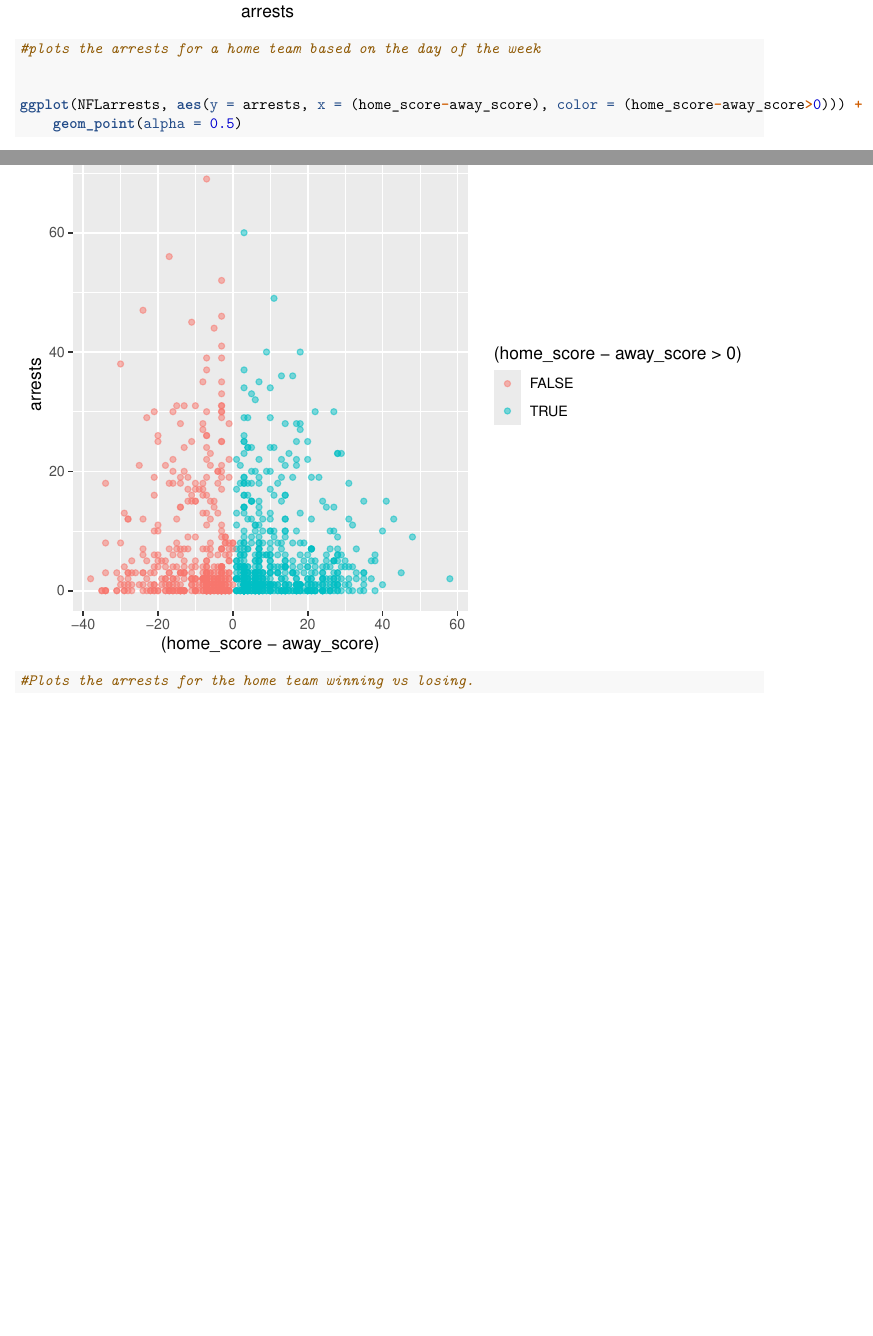
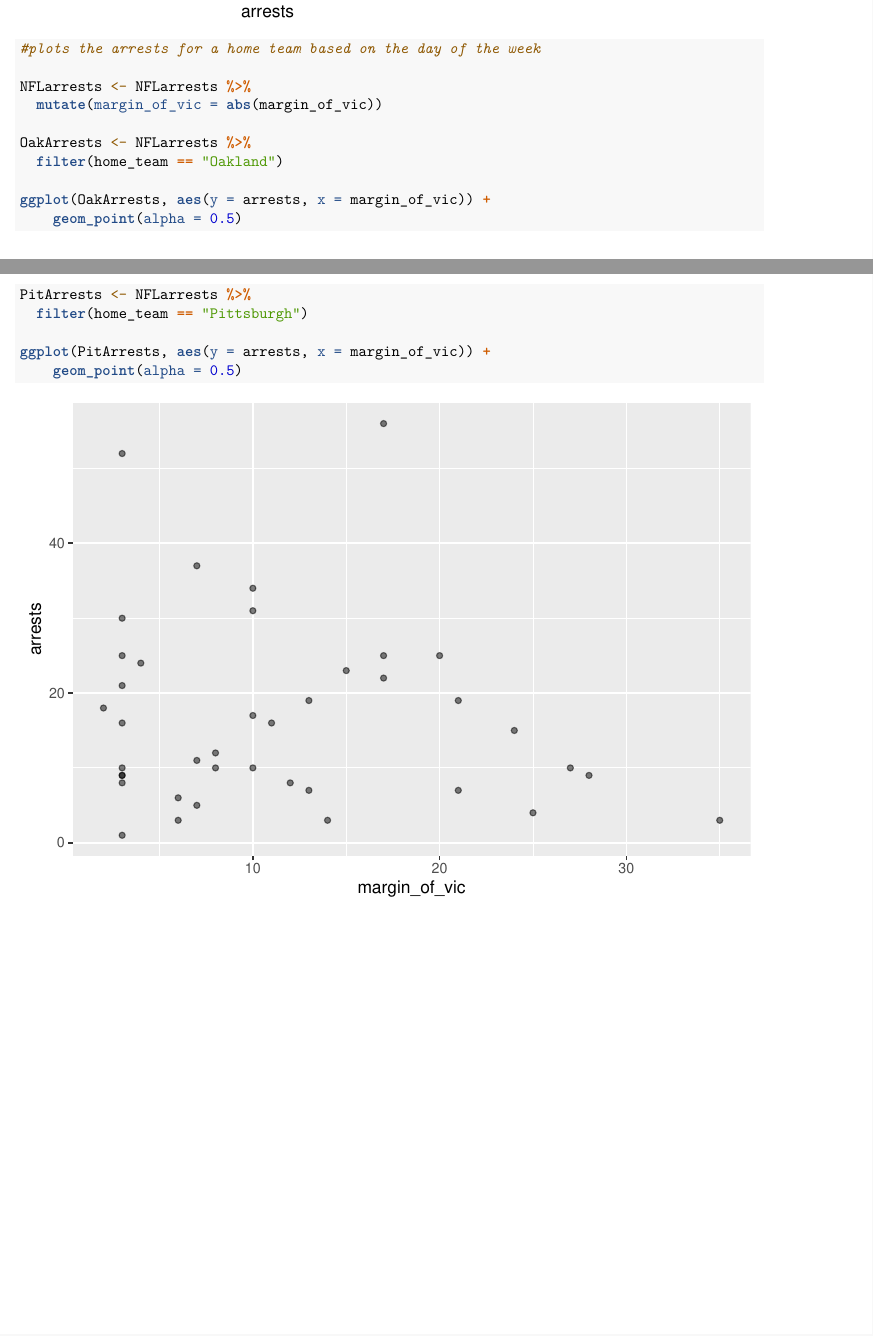
Before and after one commit to maknight22/2820labproject, an R Markdown document (FinalProject.Rmd): two parts of pages 12 and 13 of 13 before the commit and two parts of pages 12 and 14 of 14 after it, joined at a grey line, cut so that both start at the same text, the shorter picture padded with empty space. Rendered offline with R 4.5, knitr and Pandoc, then LaTeX, with nearby package versions.

Commit message:
stadiums

````diff
--- a/FinalProject.Rmd
+++ b/FinalProject.Rmd
@@ -71,7 +71,11 @@ ggplot(NFLarrests, aes(x = arrests, fill = home_team)) +
     facet_wrap( ~ day_of_week)
 #plots the arrests for a home team based on the day of the week
 
+NFLarrests <- NFLarrests %>%
+  mutate(margin_of_vic = abs(margin_of_vic))
 
-ggplot(NFLarrests, aes(y = arrests, x = (home_score-away_score), color = (home_score-away_score>0))) +
+OakArrests <- NFLarrests %>%
+  filter(home_team == "Oakland")
+
+ggplot(OakArrests, aes(y = arrests, x = margin_of_vic)) +
     geom_point(alpha = 0.5)
-#Plots the arrests for the home team winning vs losing.
@@ -78,2 +86,7 @@ ggplot(NFLarrests, aes(y = arrests, x = (home_score-away_score), color = (home_s
+PitArrests <- NFLarrests %>%
+  filter(home_team == "Pittsburgh")
+
+ggplot(PitArrests, aes(y = arrests, x = margin_of_vic)) +
+    geom_point(alpha = 0.5)
 
 ```
````
Also changed, not shown: FinalProject.Rmd (4 more changed lines).
